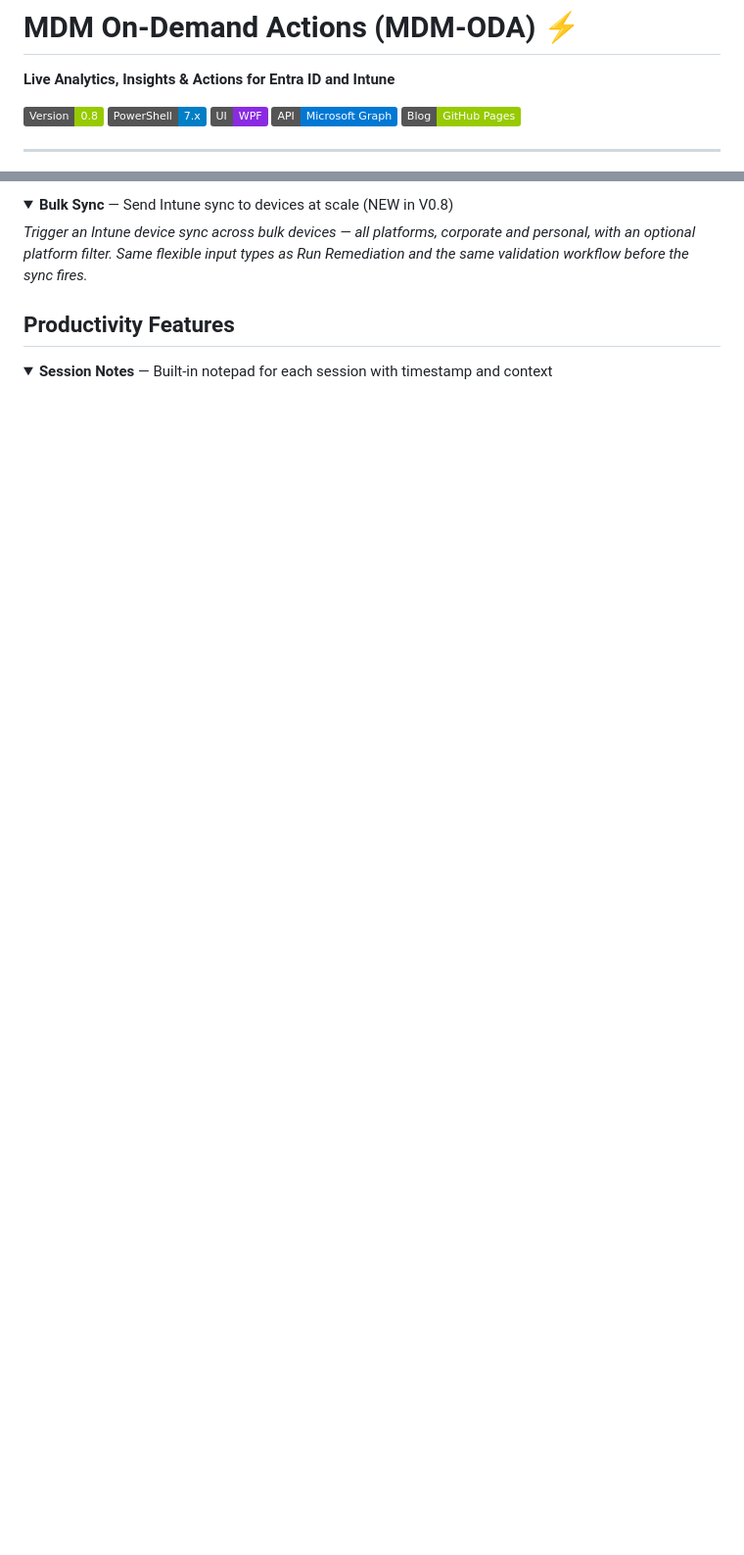
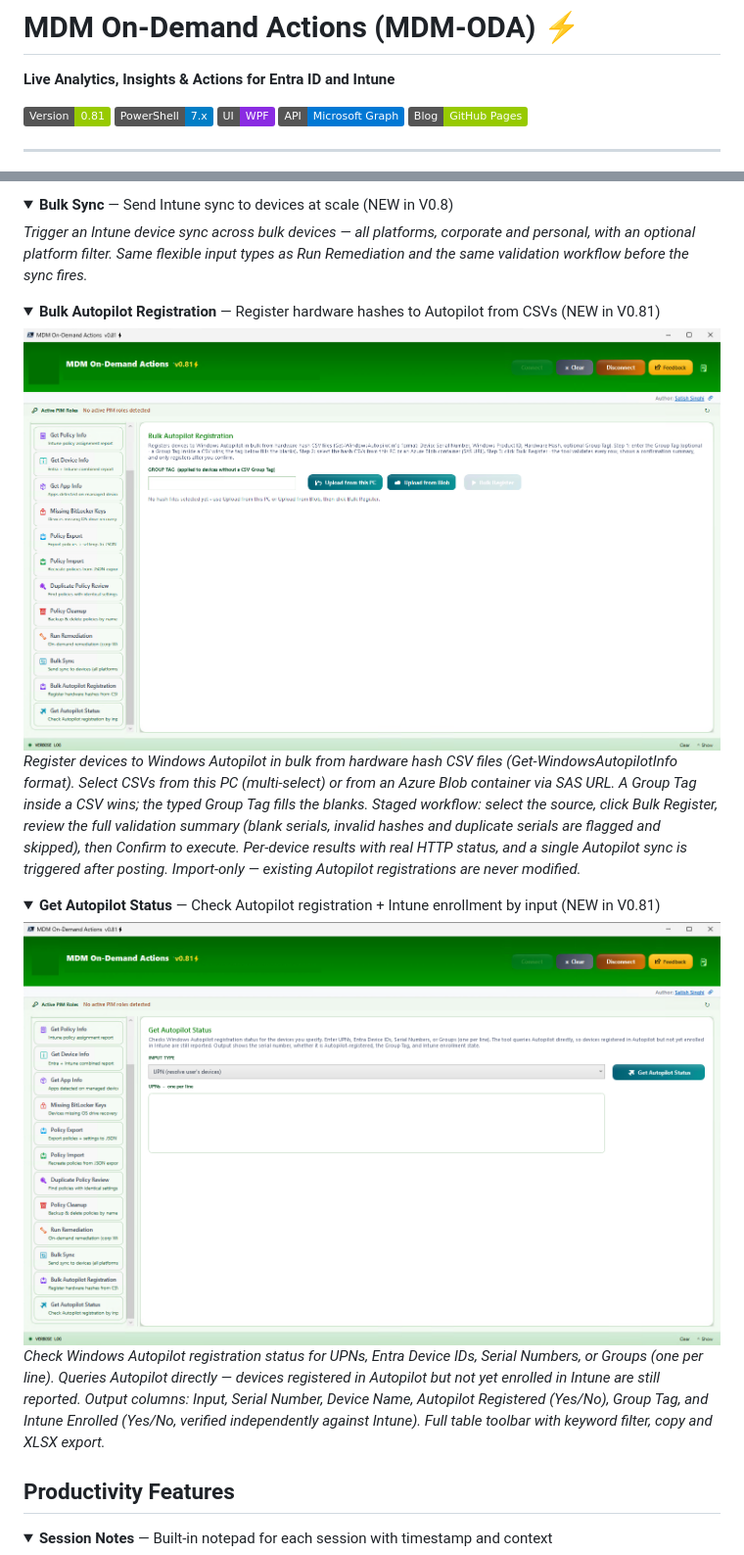
Before and after one commit to satishsinghi-gh/MDM-ODA, a Markdown page: README.md, 2 parts joined by grey strips. Shown: that part at 98% size. Drawn GitHub-style; pictures changed too: bulk-autopilot-registration.png (added), get-autopilot-status.png (added); folded sections open; badges without logos; blank space fills up the shorter version.

```diff
--- a/README.md
+++ b/README.md
@@ -2,7 +2,7 @@
 
 **Live Analytics, Insights & Actions for Entra ID and Intune**
 
-[![Version](https://img.shields.io/badge/Version-0.8-green)](https://github.com/satishsinghi-gh/mdm-oda/releases)
+[![Version](https://img.shields.io/badge/Version-0.81-green)](https://github.com/satishsinghi-gh/mdm-oda/releases)
 [![PowerShell 7](https://img.shields.io/badge/PowerShell-7.x-blue?logo=powershell&logoColor=white)](https://learn.microsoft.com/en-us/powershell/)
 [![WPF](https://img.shields.io/badge/UI-WPF-blueviolet)](https://learn.microsoft.com/en-us/dotnet/desktop/wpf/)
 [![Microsoft Graph](https://img.shields.io/badge/API-Microsoft%20Graph-0078D4?logo=microsoft)](https://learn.microsoft.com/en-us/graph/)
@@ -189,6 +189,20 @@ MDM-ODA is a PowerShell & WPF based plug-n-play tool for Entra & Intune on-deman
 *Trigger an Intune device sync across bulk devices — all platforms, corporate and personal, with an optional platform filter. Same flexible input types as Run Remediation and the same validation workflow before the sync fires.*
 </details>
 
+<details>
+<summary><strong>Bulk Autopilot Registration</strong> — Register hardware hashes to Autopilot from CSVs (NEW in V0.81)</summary>
+
+![Bulk Autopilot Registration](bulk-autopilot-registration.png)
+*Register devices to Windows Autopilot in bulk from hardware hash CSV files (Get-WindowsAutopilotInfo format). Select CSVs from this PC (multi-select) or from an Azure Blob container via SAS URL. A Group Tag inside a CSV wins; the typed Group Tag fills the blanks. Staged workflow: select the source, click Bulk Register, review the full validation summary (blank serials, invalid hashes and duplicate serials are flagged and skipped), then Confirm to execute. Per-device results with real HTTP status, and a single Autopilot sync is triggered after posting. Import-only — existing Autopilot registrations are never modified.*
+</details>
+
+<details>
+<summary><strong>Get Autopilot Status</strong> — Check Autopilot registration + Intune enrollment by input (NEW in V0.81)</summary>
+
+![Get Autopilot Status](get-autopilot-status.png)
+*Check Windows Autopilot registration status for UPNs, Entra Device IDs, Serial Numbers, or Groups (one per line). Queries Autopilot directly — devices registered in Autopilot but not yet enrolled in Intune are still reported. Output columns: Input, Serial Number, Device Name, Autopilot Registered (Yes/No), Group Tag, and Intune Enrolled (Yes/No, verified independently against Intune). Full table toolbar with keyword filter, copy and XLSX export.*
+</details>
+
 ## Productivity Features
 
 <details>
```
Also changed, not shown: other parts of README.md (+21 -1 lines), 2 other files.
